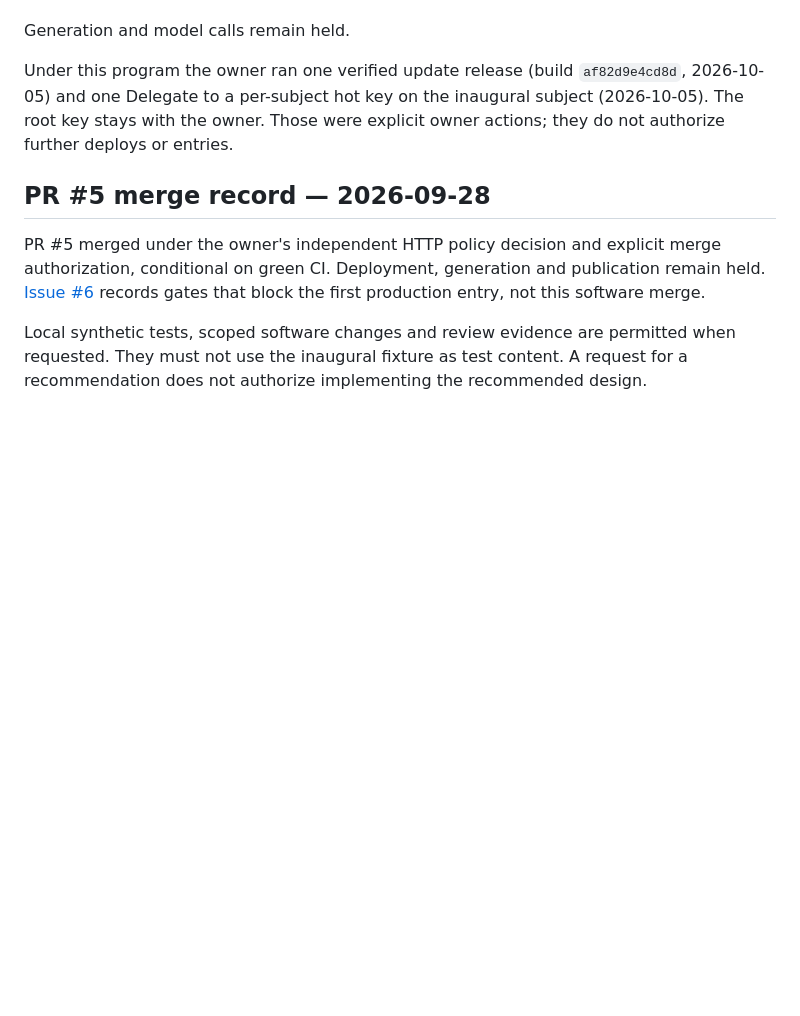
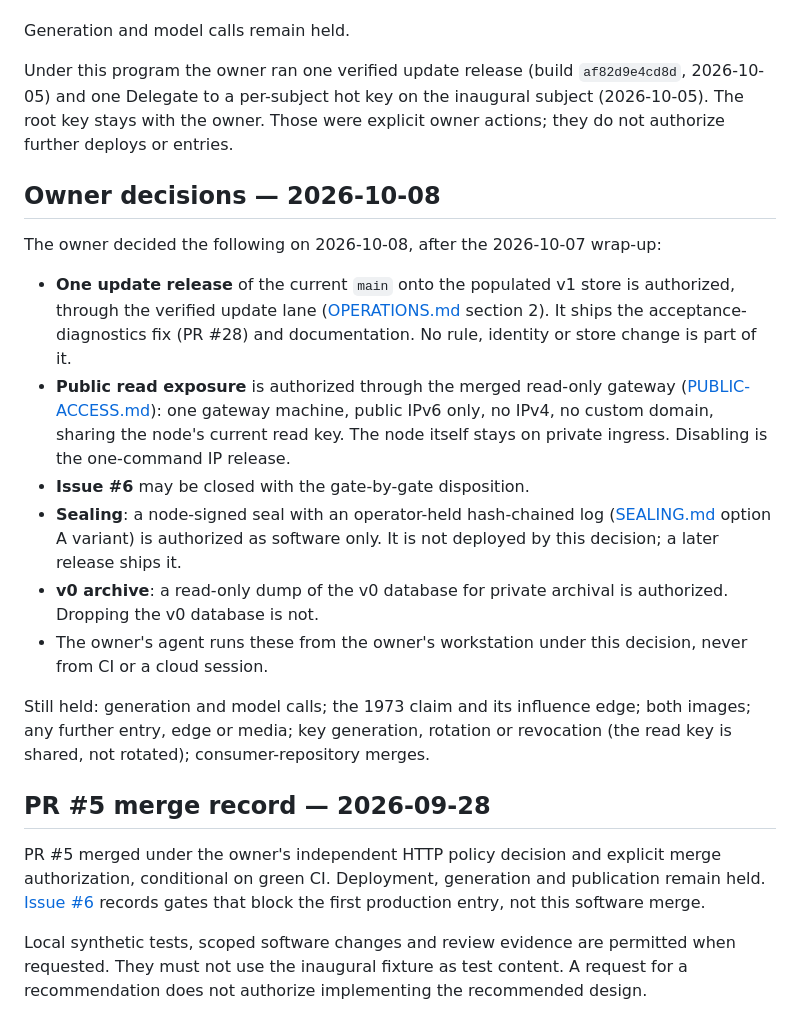
Before and after one commit to timepointai/clockchain, a Markdown page: HOLD.md, the part around the change. Drawn GitHub-style; blank space fills up the shorter version.

Commit message:
Record the owner decisions of 2026-10-08

```diff
--- a/HOLD.md
+++ b/HOLD.md
@@ -77,6 +77,31 @@ Under this program the owner ran one verified update release (build
 inaugural subject (2026-10-05). The root key stays with the owner. Those were
 explicit owner actions; they do not authorize further deploys or entries.
 
+## Owner decisions — 2026-10-08
+
+The owner decided the following on 2026-10-08, after the 2026-10-07 wrap-up:
+
+- **One update release** of the current `main` onto the populated v1 store is
+  authorized, through the verified update lane ([OPERATIONS.md](docs/OPERATIONS.md)
+  section 2). It ships the acceptance-diagnostics fix (PR #28) and documentation.
+  No rule, identity or store change is part of it.
+- **Public read exposure** is authorized through the merged read-only gateway
+  ([PUBLIC-ACCESS.md](docs/PUBLIC-ACCESS.md)): one gateway machine, public IPv6
+  only, no IPv4, no custom domain, sharing the node's current read key. The node
+  itself stays on private ingress. Disabling is the one-command IP release.
+- **Issue #6** may be closed with the gate-by-gate disposition.
+- **Sealing**: a node-signed seal with an operator-held hash-chained log
+  ([SEALING.md](docs/design/SEALING.md) option A variant) is authorized as software
+  only. It is not deployed by this decision; a later release ships it.
+- **v0 archive**: a read-only dump of the v0 database for private archival is
+  authorized. Dropping the v0 database is not.
+- The owner's agent runs these from the owner's workstation under this decision,
+  never from CI or a cloud session.
+
+Still held: generation and model calls; the 1973 claim and its influence edge;
+both images; any further entry, edge or media; key generation, rotation or
+revocation (the read key is shared, not rotated); consumer-repository merges.
+
 ## PR #5 merge record — 2026-09-28
 
 PR #5 merged under the owner's independent HTTP policy decision and explicit
```
